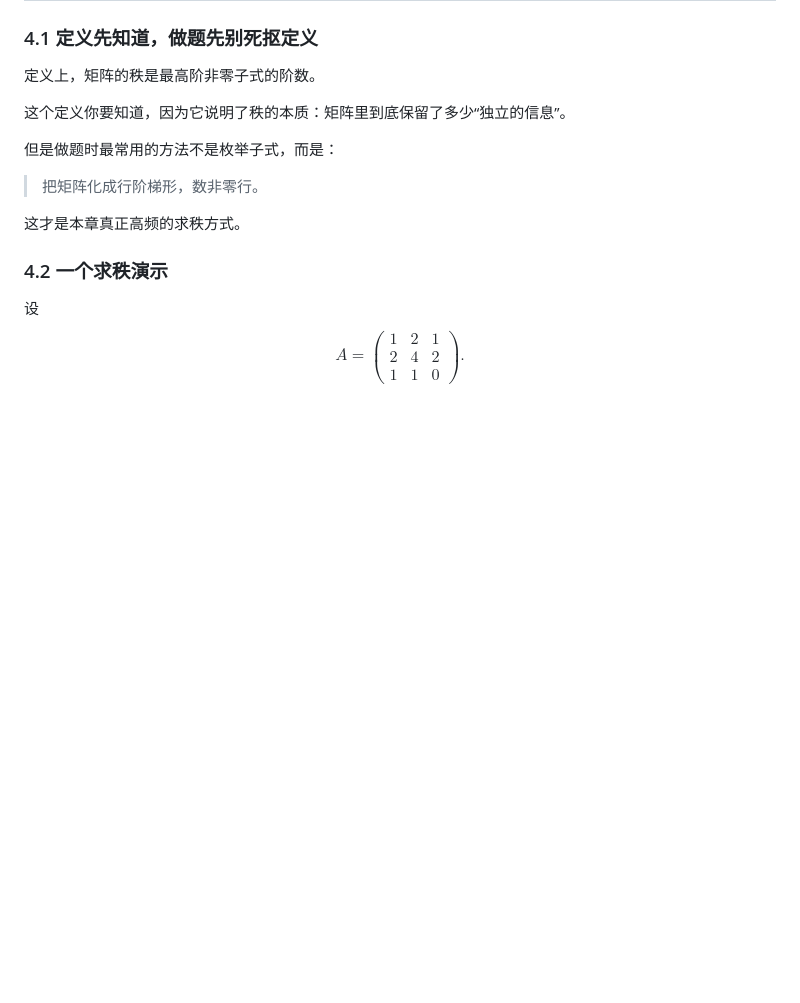
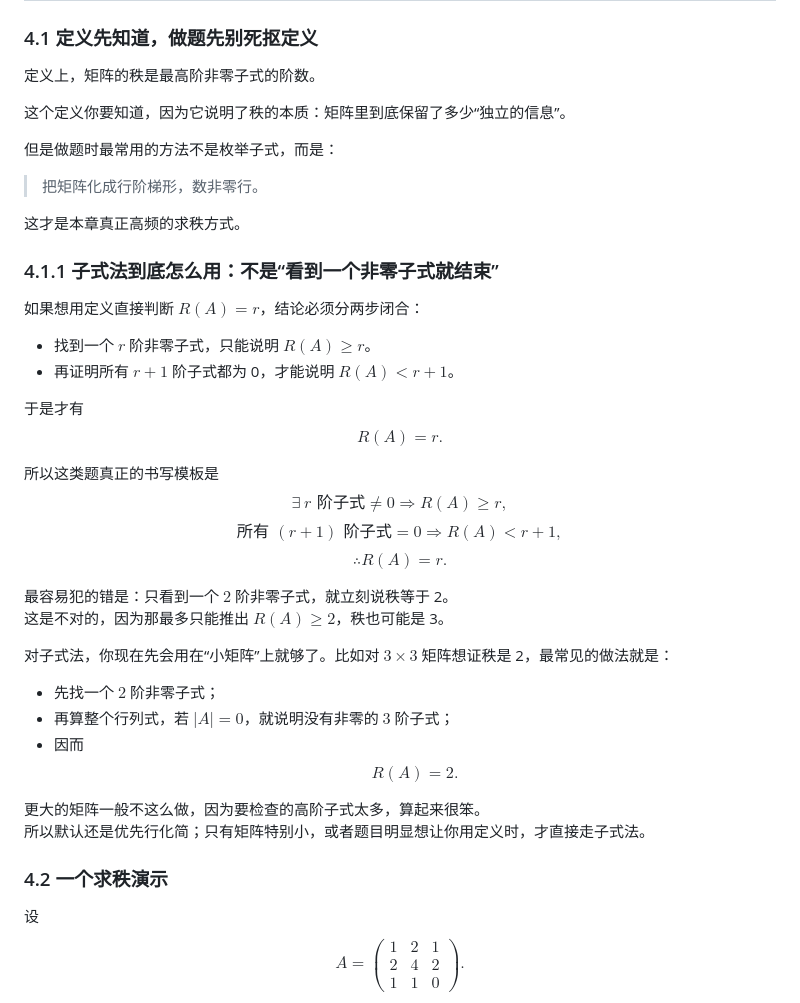
Before and after one commit to hajimiHenry/Obsidian_study, a Markdown page: linear_algebra/第三章/第三章讲义.md, the part around one of its changes. Drawn GitHub-style; blank space fills up the shorter version.

```diff
--- a/linear_algebra/第三章/第三章讲义.md
+++ b/linear_algebra/第三章/第三章讲义.md
@@ -336,6 +336,44 @@ $$
 > 把矩阵化成行阶梯形，数非零行。
 
 这才是本章真正高频的求秩方式。
+
+### 4.1.1 子式法到底怎么用：不是“看到一个非零子式就结束”
+
+如果想用定义直接判断 $R(A)=r$，结论必须分两步闭合：
+
+- 找到一个 $r$ 阶非零子式，只能说明 $R(A)\ge r$。
+- 再证明所有 $r+1$ 阶子式都为 0，才能说明 $R(A)<r+1$。
+
+于是才有
+$$
+R(A)=r.
+$$
+
+所以这类题真正的书写模板是
+$$
+\exists\ r\text{ 阶子式}\ne 0 \Rightarrow R(A)\ge r,
+$$
+$$
+\text{所有 }(r+1)\text{ 阶子式}=0 \Rightarrow R(A)<r+1,
+$$
+$$
+\therefore R(A)=r.
+$$
+
+最容易犯的错是：只看到一个 $2$ 阶非零子式，就立刻说秩等于 2。
+这是不对的，因为那最多只能推出 $R(A)\ge 2$，秩也可能是 3。
+
+对子式法，你现在先会用在“小矩阵”上就够了。比如对 $3\times 3$ 矩阵想证秩是 2，最常见的做法就是：
+
+- 先找一个 $2$ 阶非零子式；
+- 再算整个行列式，若 $|A|=0$，就说明没有非零的 $3$ 阶子式；
+- 因而
+$$
+R(A)=2.
+$$
+
+更大的矩阵一般不这么做，因为要检查的高阶子式太多，算起来很笨。
+所以默认还是优先行化简；只有矩阵特别小，或者题目明显想让你用定义时，才直接走子式法。
 
 ### 4.2 一个求秩演示
 
```
Also changed, not shown: other parts of linear_algebra/第三章/第三章讲义.md (+90 -0 lines).
